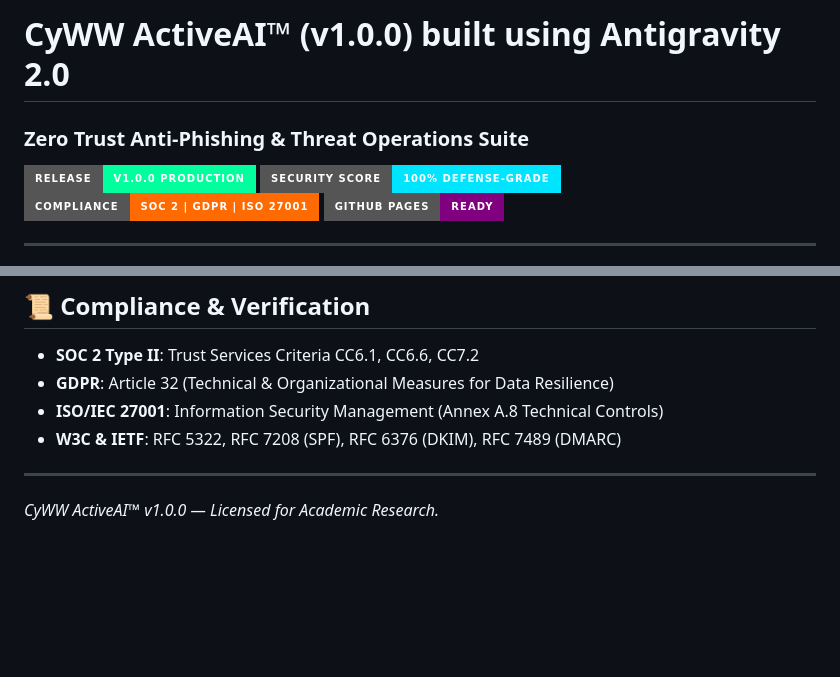
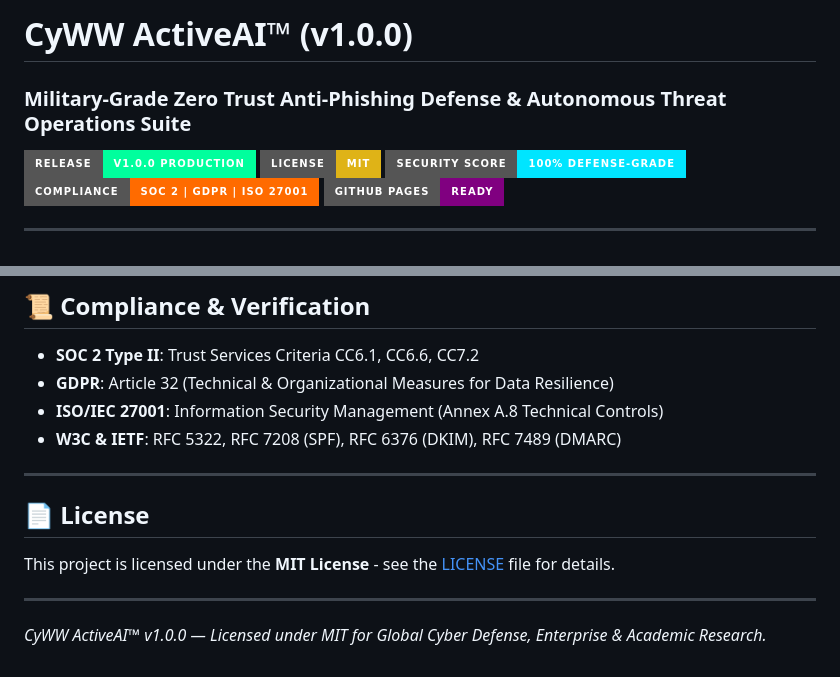
Before and after one commit to ankur608/CyWW-V1, a Markdown page: README.md, 2 parts joined by grey strips. Rendered like a GitHub page; badges without logos; blank space fills up the shorter version.

```diff
--- a/README.md
+++ b/README.md
@@ -1,7 +1,8 @@
-# CyWW ActiveAI™ (v1.0.0) built using Antigravity 2.0
-### Zero Trust Anti-Phishing & Threat Operations Suite
+# CyWW ActiveAI™ (v1.0.0)
+### Military-Grade Zero Trust Anti-Phishing Defense & Autonomous Threat Operations Suite
 
 [![Status](https://img.shields.io/badge/Release-V1.0.0_Production-00ff9d?style=for-the-badge&logo=github)](https://github.com)
+[![License: MIT](https://img.shields.io/badge/License-MIT-yellow.svg?style=for-the-badge)](LICENSE)
 [![Security Posture](https://img.shields.io/badge/Security_Score-100%25_Defense--Grade-00e5ff?style=for-the-badge)](https://github.com)
 [![Compliance](https://img.shields.io/badge/Compliance-SOC_2_|_GDPR_|_ISO_27001-ff6b00?style=for-the-badge)](https://github.com)
 [![Deployment](https://img.shields.io/badge/GitHub_Pages-Ready-purple?style=for-the-badge&logo=githubpages)](https://github.com)
@@ -151,4 +152,10 @@ CyWW/
 * **W3C & IETF**: RFC 5322, RFC 7208 (SPF), RFC 6376 (DKIM), RFC 7489 (DMARC)
 
 ---
-*CyWW ActiveAI™ v1.0.0 — Licensed for Academic Research.*
+
+## 📄 License
+
+This project is licensed under the **MIT License** - see the [LICENSE](LICENSE) file for details.
+
+---
+*CyWW ActiveAI™ v1.0.0 — Licensed under MIT for Global Cyber Defense, Enterprise & Academic Research.*
```
